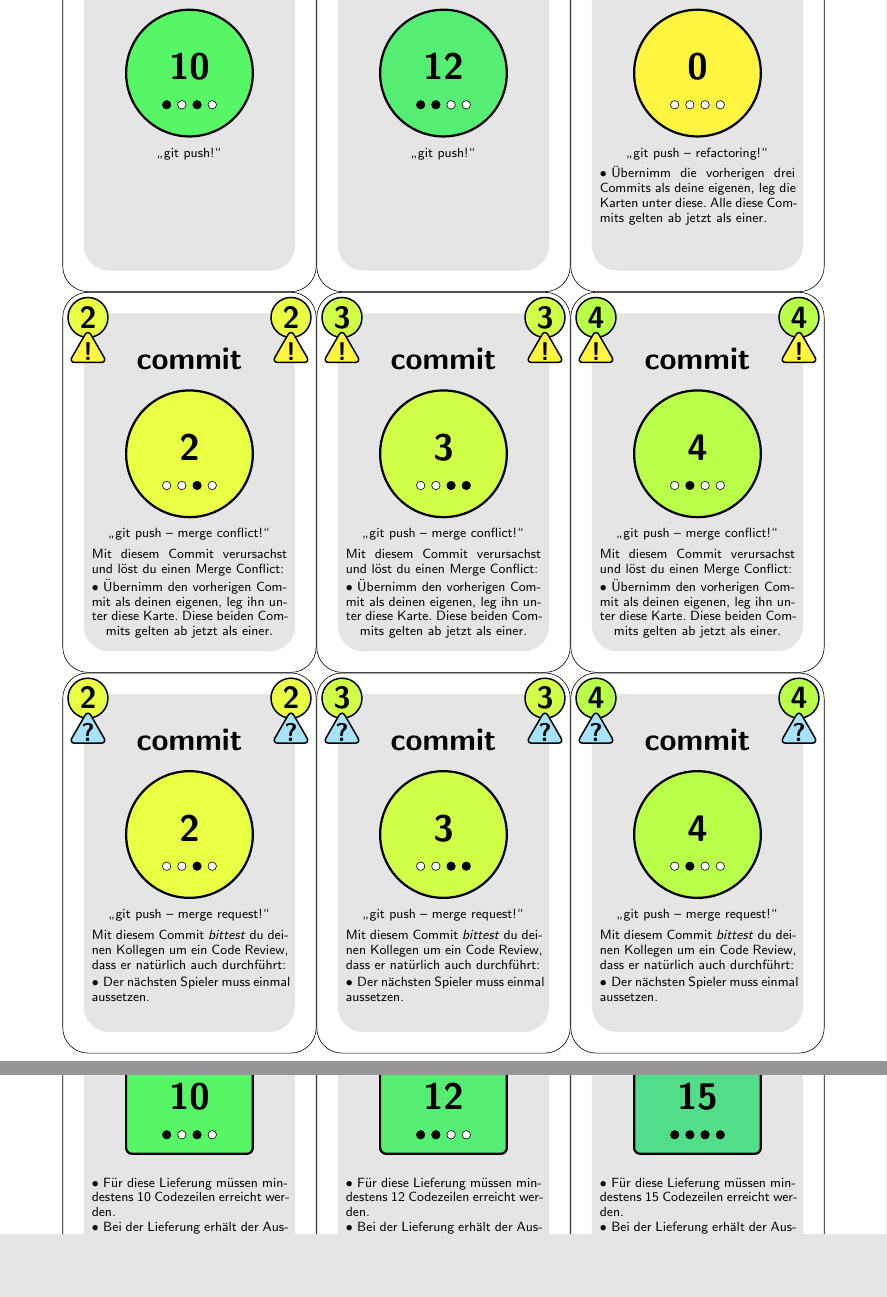
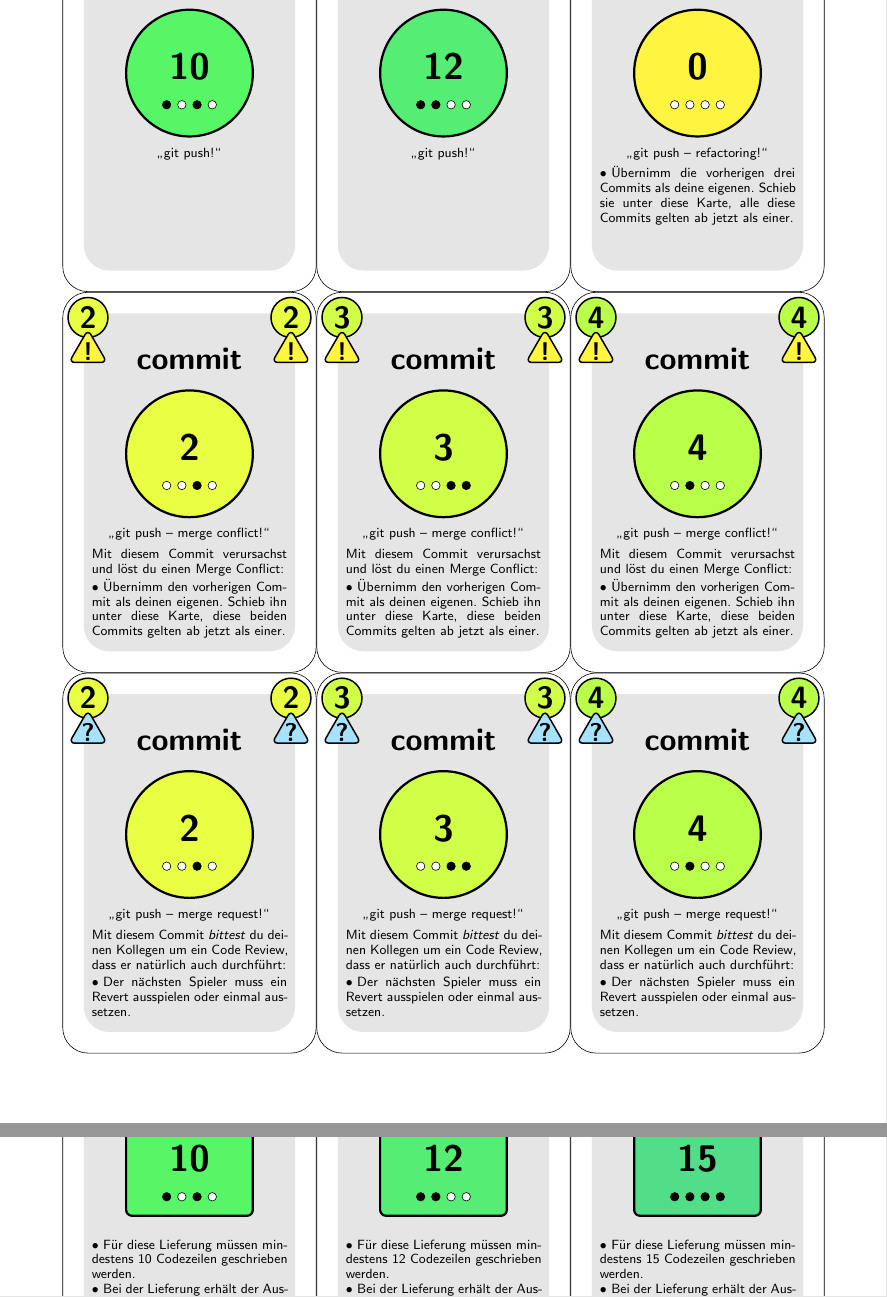
Before and after one commit to arkonia/GitGame, a LaTeX document (gitgame.tex): two parts of pages 5 and 11 of 12, joined at a grey line, cut so that both start at the same text, the shorter picture padded with empty space. Compiled offline with pdfLaTeX.

Commit message:
Kartentexte verbessert, Zombiecode entfernt

```diff
--- a/gitgame.tex
+++ b/gitgame.tex
@@ -25,13 +15,6 @@
 \setlength\parindent{0pt}
 \setlength\parfillskip{1em plus 1fil}
 \setlength\parskip{0pt}
-
-\newcommand\parendcentered{%
-	\par
-	\leftskip=0pt plus 1fil
-	\rightskip=0pt plus -1fil minus 0.25em
-	\parfillskip=0pt plus 2fil
-}
 
 %\usepackage{fontspec}
 %\setmainfont{Linux Libertine O}
@@ -325,19 +308,18 @@
 	\CardFrontCommitPlus[%
 		\centerline{\rede{git push -- merge conflict!}}\vskip1ex
 		Mit diesem Commit verursachst und löst du einen Merge Conflict:\vskip0.5ex
-		\parendcentered
-		\Item Übernimm den vorherigen Commit als deinen eigenen, leg ihn unter diese Karte. Diese beiden Commits gelten ab jetzt als einer.]{#1}{!}{bg-yellow}%
+		\Item Übernimm den vorherigen Commit als deinen eigenen. Schieb ihn unter diese Karte, diese beiden Commits gelten ab jetzt als einer.]{#1}{!}{bg-yellow}%
 }
 \newcommand\CardMergeRequest[1]{% Zahlwert
 	\CardFrontCommitPlus[%
 		\centerline{\rede{git push -- merge request!}}\vskip1ex
 		Mit diesem Commit \textit{bittest} du deinen Kollegen um ein Code Review, dass er natürlich auch durchführt:\vskip0.5ex
-		\Item Der nächsten Spieler muss einmal aussetzen.]{#1}{?}{paleblue}%
+		\Item Der nächsten Spieler muss ein Revert ausspielen oder einmal aussetzen.]{#1}{?}{paleblue}%
 }
 \newcommand\CardIssue[2][CR]{% Zusatz, Zahlwert
 	\CalcNumberColor{#2}%
 	\CardFrontTikzBox{Issue: #1}{\DrawNumber\DrawNumberAtBorder}{numcolor}{%
-		\Item Für diese Lieferung müssen mindestens #2~Codezeilen erreicht werden.\\
+		\Item Für diese Lieferung müssen mindestens #2~Codezeilen geschrieben werden.\\
 		\auxnum=#2 %
 		\divide\auxnum by 2 %
 		\Item Bei der Lieferung erhält der Auslieferer \number\auxnum~Zusatzpunkte.}%
@@ -350,13 +332,12 @@
 		\DrawNumberAtBorder[errorcolor]
 		}{errorcolor}{%
 		\rede{Ich habe einen Fehler gefunden, der auch noch behoben werden muss.}\vskip0.5ex
-		\parendcentered
 		\Item Leg die Karte zum aktuellen CR.\\
-		\Item Für die aktuelle Lieferung müssen noch #2~Codezeilen zusätzlich erreicht werden.}%
+		\Item Für die aktuelle Lieferung müssen noch #2~Codezeilen zusätzlich geschrieben werden.}%
 }
 
 \title{Git -- das Kartenspiel}
-\author{Philipp C.\ Müller}
+\author{Philipp Müller}
 
 \begin{document}
 
@@ -440,12 +421,13 @@ Es folgen die Seiten mit den Karten zum Ausdrucken.
 
 
 
+%
 \CardFrontCommit{10}%
 \CardFrontCommit{12}%
 \CardFrontCommitPlus[%
 \centerline{\rede{git push -- refactoring!}}\vskip1ex
 	%todo%Mit diesem Commit verursachst und löst du einen Merge Conflict:\vskip0.5ex
-	\Item Übernimm die vorherigen drei Commits als deine eigenen, leg die Karten unter diese. Alle diese Commits gelten ab jetzt als einer.]{0}{!}{errorcolor}%
+	\Item Übernimm die vorherigen drei Commits als deine eigenen. Schieb sie unter diese Karte, alle diese Commits gelten ab jetzt als einer.]{0}{!}{errorcolor}%
 \CardMergeConflict{2}%
 \CardMergeConflict{3}%
 \CardMergeConflict{4}%
```
Also changed, not shown: gitgame.tex (12 more changed lines).
